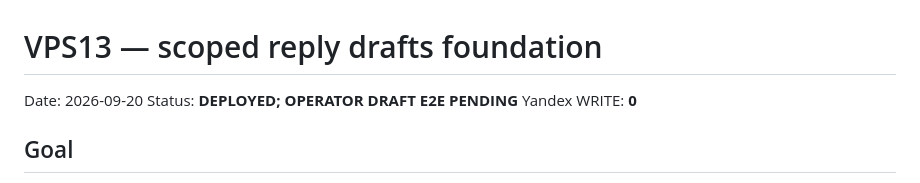
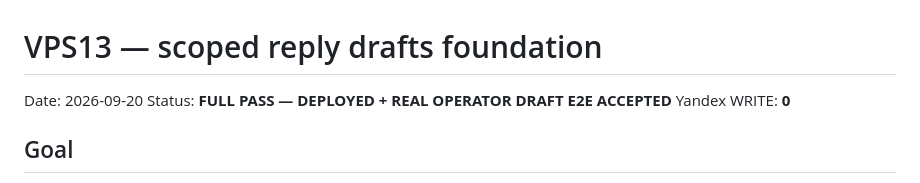
Before and after one commit to roma4vidprod-byte/myasnoy-batya-review-dev, a Markdown page: docs/VPS13_REPLY_DRAFTS.md, the part around the change. GitHub-like rendering.

Commit message:
docs: close VPS13 operator draft gate

```diff
--- a/docs/VPS13_REPLY_DRAFTS.md
+++ b/docs/VPS13_REPLY_DRAFTS.md
@@ -1,7 +1,7 @@
 # VPS13 — scoped reply drafts foundation
 
 Date: 2026-09-20
-Status: **DEPLOYED; OPERATOR DRAFT E2E PENDING**
+Status: **FULL PASS — DEPLOYED + REAL OPERATOR DRAFT E2E ACCEPTED**
 Yandex WRITE: **0**
 
 ## Goal
```
